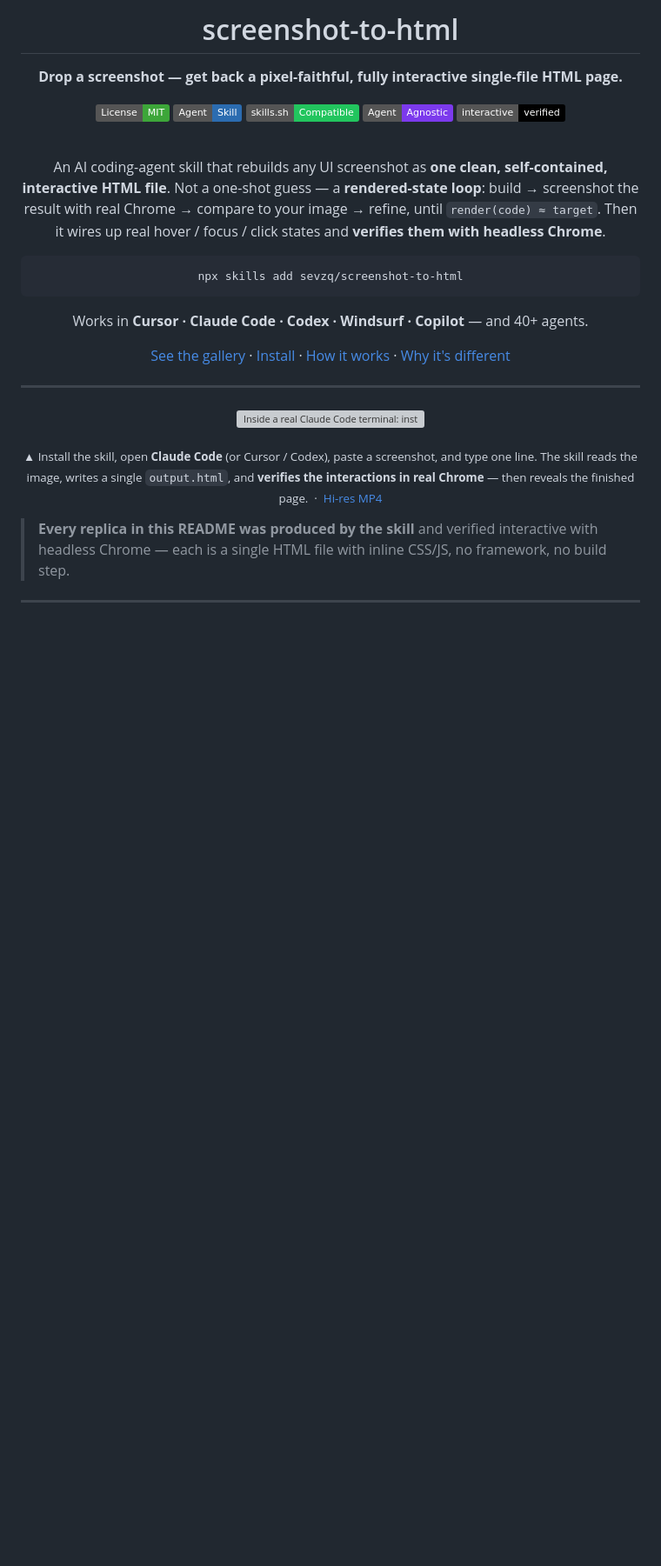
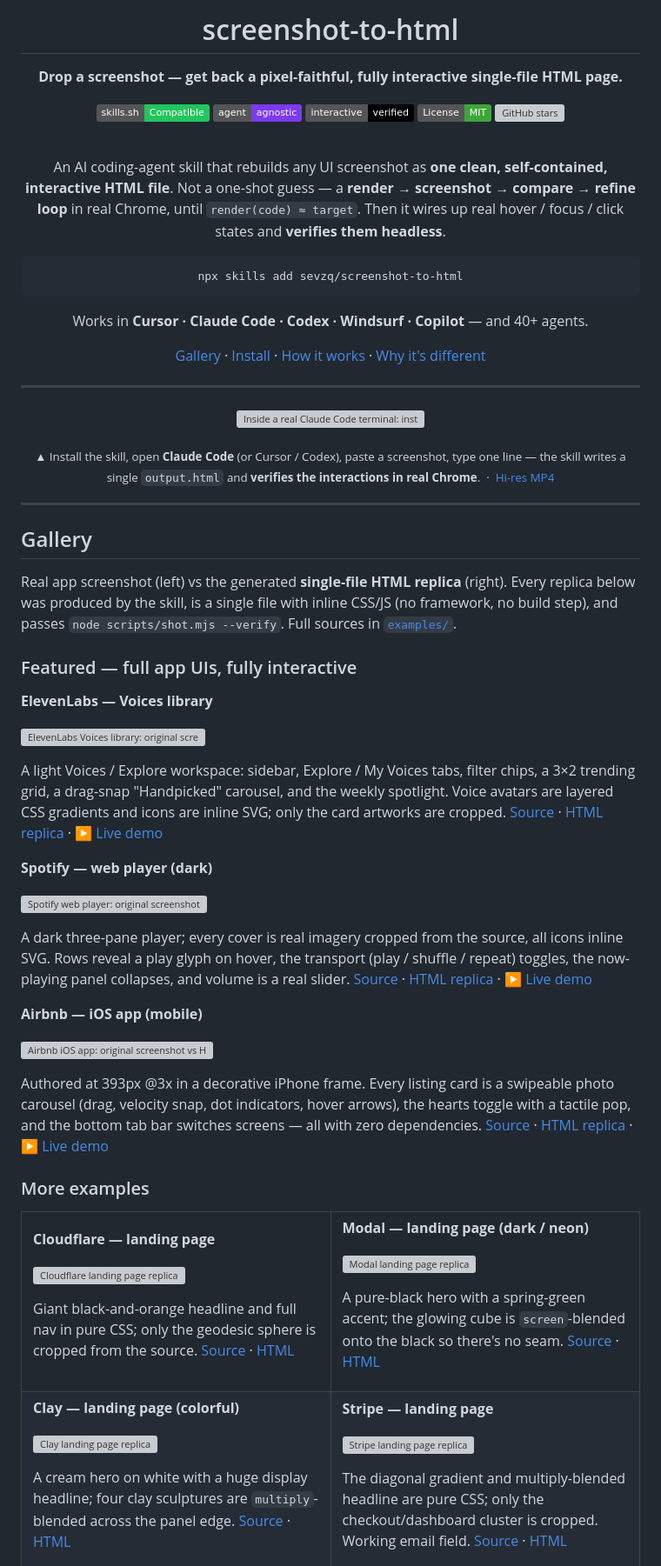
Before and after one commit to sevzq/screenshot-to-html, a Markdown page: README.md, the part around one of its changes. Shown at 87% size. Drawn GitHub-style; badges without logos; blank space fills up the shorter version; grey boxes are pictures that could not be loaded.

````diff
--- a/README.md
+++ b/README.md
@@ -6,15 +6,15 @@
 
 **Drop a screenshot — get back a pixel-faithful, fully interactive single-file HTML page.**
 
+[![skills.sh Compatible](https://img.shields.io/badge/skills.sh-Compatible-22c55e)](https://skills.sh)
+[![Agent-Agnostic](https://img.shields.io/badge/agent-agnostic-7c3aed)](#install)
+[![Verified in real Chrome](https://img.shields.io/badge/interactive-verified-000000)](#under-the-hood)
 [![License: MIT](https://img.shields.io/badge/License-MIT-3da639.svg)](LICENSE)
-[![Agent Skill](https://img.shields.io/badge/Agent-Skill-2b6cb0)](https://agentskills.io)
-[![skills.sh Compatible](https://img.shields.io/badge/skills.sh-Compatible-22c55e)](https://skills.sh)
-[![Agent-Agnostic](https://img.shields.io/badge/Agent-Agnostic-7c3aed)](#install)
-[![Verified with Chrome](https://img.shields.io/badge/interactive-verified-000000)](#under-the-hood)
+[![GitHub stars](https://img.shields.io/github/stars/sevzq/screenshot-to-html?style=social)](https://github.com/sevzq/screenshot-to-html/stargazers)
 
 <br>
 
-An AI coding-agent skill that rebuilds any UI screenshot as **one clean, self-contained, interactive HTML file**. Not a one-shot guess — a **rendered-state loop**: build → screenshot the result with real Chrome → compare to your image → refine, until `render(code) ≈ target`. Then it wires up real hover / focus / click states and **verifies them with headless Chrome**.
+An AI coding-agent skill that rebuilds any UI screenshot as **one clean, self-contained, interactive HTML file**. Not a one-shot guess — a **render → screenshot → compare → refine loop** in real Chrome, until `render(code) ≈ target`. Then it wires up real hover / focus / click states and **verifies them headless**.
 
 ```
 npx skills add sevzq/screenshot-to-html
@@ -22,7 +22,7 @@ npx skills add sevzq/screenshot-to-html
 
 Works in **Cursor · Claude Code · Codex · Windsurf · Copilot** — and 40+ agents.
 
-[See the gallery](#gallery) · [Install](#install) · [How it works](#how-it-works) · [Why it's different](#why-its-different)
+[Gallery](#gallery) · [Install](#install) · [How it works](#how-it-works) · [Why it's different](#why-its-different)
 
 </div>
 
@@ -33,10 +33,81 @@ Works in **Cursor · Claude Code · Codex · Windsurf · Copilot** — and 40+ a
 </p>
 
 <p align="center"><sub>
-  ▲ Install the skill, open <b>Claude Code</b> (or Cursor / Codex), paste a screenshot, and type one line. The skill reads the image, writes a single <code>output.html</code>, and <b>verifies the interactions in real Chrome</b> — then reveals the finished page.
+  ▲ Install the skill, open <b>Claude Code</b> (or Cursor / Codex), paste a screenshot, type one line — the skill writes a single <code>output.html</code> and <b>verifies the interactions in real Chrome</b>.
   &nbsp;·&nbsp; <a href="assets/hero.mp4">Hi-res MP4</a>
 </sub></p>
 
-> **Every replica in this README was produced by the skill** and verified interactive with headless Chrome — each is a single HTML file with inline CSS/JS, no framework, no build step.
+---
 
----
+## Gallery
+
+Real app screenshot (left) vs the generated **single-file HTML replica** (right). Every replica below was produced by the skill, is a single file with inline CSS/JS (no framework, no build step), and passes `node scripts/shot.mjs --verify`. Full sources in [`examples/`](examples/).
+
+### Featured — full app UIs, fully interactive
+
+**ElevenLabs — Voices library**
+
+[![ElevenLabs Voices library: original screenshot vs HTML replica](examples/app-elevenlabs/comparison.webp)](examples/app-elevenlabs/output.html)
+
+A light Voices / Explore workspace: sidebar, Explore / My Voices tabs, filter chips, a 3×2 trending grid, a drag-snap "Handpicked" carousel, and the weekly spotlight. Voice avatars are layered CSS gradients and icons are inline SVG; only the card artworks are cropped.
+[Source](examples/app-elevenlabs/input.png) · [HTML replica](examples/app-elevenlabs/output.html) · [▶ Live demo](assets/elevenlabs-demo.gif)
+
+**Spotify — web player (dark)**
+
+[![Spotify web player: original screenshot vs HTML replica](examples/app-spotify/comparison.webp)](examples/app-spotify/output.html)
+
+A dark three-pane player; every cover is real imagery cropped from the source, all icons inline SVG. Rows reveal a play glyph on hover, the transport (play / shuffle / repeat) toggles, the now-playing panel collapses, and volume is a real slider.
+[Source](examples/app-spotify/input.png) · [HTML replica](examples/app-spotify/output.html) · [▶ Live demo](assets/spotify-demo.gif)
+
+**Airbnb — iOS app (mobile)**
+
+[![Airbnb iOS app: original screenshot vs HTML replica](examples/mobile-airbnb/comparison.webp)](examples/mobile-airbnb/output.html)
+
+Authored at 393px @3x in a decorative iPhone frame. Every listing card is a swipeable photo carousel (drag, velocity snap, dot indicators, hover arrows), the hearts toggle with a tactile pop, and the bottom tab bar switches screens — all with zero dependencies.
+[Source](examples/mobile-airbnb/input.png) · [HTML replica](examples/mobile-airbnb/output.html) · [▶ Live demo](assets/airbnb-demo.gif)
+
+### More examples
+
+<table>
+<tr>
+<td width="50%" valign="top">
+
+**Cloudflare — landing page**
+
+[![Cloudflare landing page replica](examples/landing-cloudflare/comparison.webp)](examples/landing-cloudflare/output.html)
+
+Giant black-and-orange headline and full nav in pure CSS; only the geodesic sphere is cropped from the source.
+[Source](examples/landing-cloudflare/input.png) · [HTML](examples/landing-cloudflare/output.html)
+
+</td>
+<td width="50%" valign="top">
+
+**Modal — landing page (dark / neon)**
+
+[![Modal landing page replica](examples/landing-modal/comparison.webp)](examples/landing-modal/output.html)
+
+A pure-black hero with a spring-green accent; the glowing cube is `screen`-blended onto the black so there's no seam.
+[Source](examples/landing-modal/input.png) · [HTML](examples/landing-modal/output.html)
+
+</td>
+</tr>
+<tr>
+<td width="50%" valign="top">
+
+**Clay — landing page (colorful)**
+
+[![Clay landing page replica](examples/landing-clay/comparison.webp)](examples/landing-clay/output.html)
+
+A cream hero on white with a huge display headline; four clay sculptures are `multiply`-blended across the panel edge.
+[Source](examples/landing-clay/input.png) · [HTML](examples/landing-clay/output.html)
+
+</td>
+<td width="50%" valign="top">
+
+**Stripe — landing page**
+
+[![Stripe landing page replica](examples/landing-stripe/comparison.webp)](examples/landing-stripe/output.html)
+
+The diagonal gradient and multiply-blended headline are pure CSS; only the checkout/dashboard cluster is cropped. Working email field.
+[Source](examples/landing-stripe/input.png) · [HTML](examples/landing-stripe/output.html)
+
````
Also changed, not shown: other parts of README.md (+54 -70 lines), README.zh-CN.md (+133 -78 lines).
